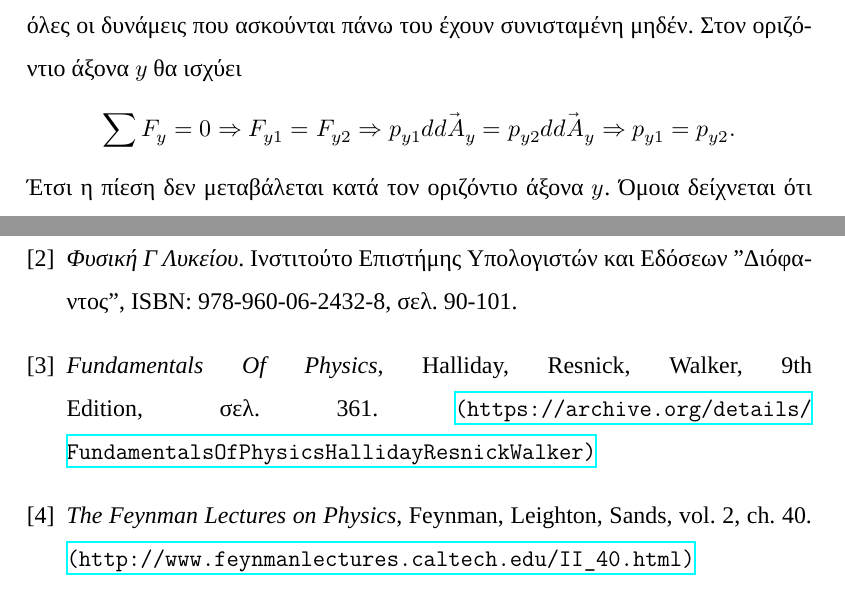
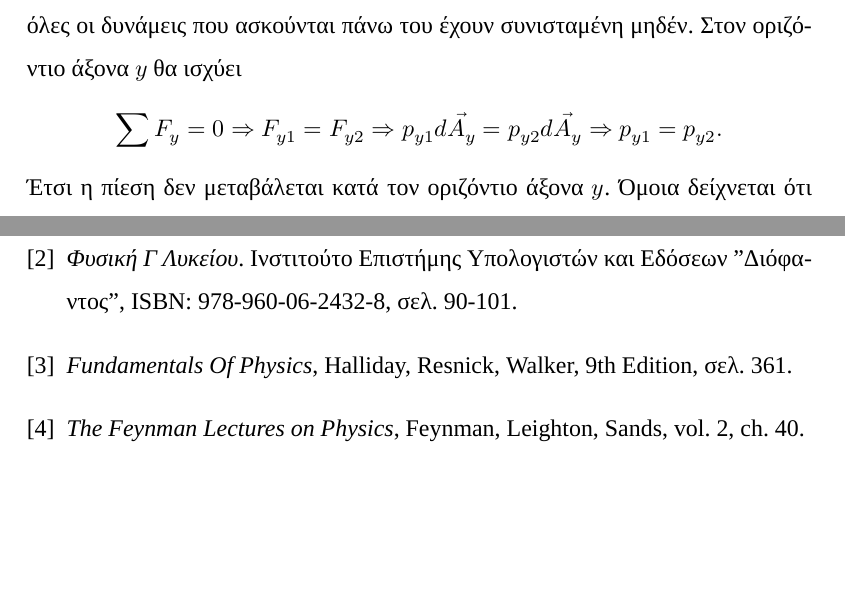
Before and after one commit to costasdroid/hms, a LaTeX document (Lefkada.tex): two parts of pages 7 and 10 of 10, joined at a grey line, cut so that both start at the same text, the shorter picture padded with empty space. Compiled offline with XeLaTeX; a missing font is replaced by an installed copy or a similar font.

```diff
--- a/Lefkada.tex
+++ b/Lefkada.tex
@@ -168,7 +168,7 @@
 \end{figure}
 Ας είναι ένας στοιχειώδης όγκος υγρού. Ο όγκος βρίσκεται σε ισορροπία, άρα όλες οι δυνάμεις που ασκούνται πάνω του έχουν συνισταμένη μηδέν. Στον οριζόντιο άξονα $y$ θα ισχύει
 \begin{equation*}
- \sum F_{y} = 0 \Rightarrow F_{y1}=F_{y2} \Rightarrow p_{y1}d{\vec{dA_y}}=p_{y2}d{\vec{dA_y}} \Rightarrow p_{y1}=p_{y2}.
+ \sum F_{y} = 0 \Rightarrow F_{y1}=F_{y2} \Rightarrow p_{y1}d{\vec{A_y}}=p_{y2}d{\vec{A_y}} \Rightarrow p_{y1}=p_{y2}.
 \end{equation*}
 Έτσι η πίεση δεν μεταβάλεται κατά τον οριζόντιο άξονα $y$. Όμοια δείχνεται ότι $p_{x1}=p_{x2}$. Στον κατακόρυφο άξονα όμως τα πράγματα είναι διαφορετικά. Το βάρος του στοιχειώδους όγκου υγρού θα πρέπει να ισούται με την διαφορά των δυνάμεων χάρις τις πιέσεις στις αντίστοιχες επιφάνειες:
 \begin{align}
@@ -230,10 +230,12 @@
  Ινστιτούτο Επιστήμης Υπολογιστών και Εδόσεων "Διόφαντος", ISBN: 978-960-06-2432-8, σελ. 90-101.
 
  \bibitem{Halliday1}
- \textit{Fundamentals Of Physics}, Halliday, Resnick, Walker, 9th Edition, σελ. 361. \url{(https://archive.org/details/FundamentalsOfPhysicsHallidayResnickWalker)}
+ \textit{Fundamentals Of Physics}, Halliday, Resnick, Walker, 9th Edition, σελ. 361.
+ %\url{(https://archive.org/details/FundamentalsOfPhysicsHallidayResnickWalker)}
 
  \bibitem{Feynman1}
- \textit{The Feynman Lectures on Physics}, Feynman, Leighton, Sands, vol. 2, ch. 40. \url{(http://www.feynmanlectures.caltech.edu/II_40.html)}
+ \textit{The Feynman Lectures on Physics}, Feynman, Leighton, Sands, vol. 2, ch. 40.
+ %\url{(http://www.feynmanlectures.caltech.edu/II_40.html)}
 
 \end{thebibliography}
 \end{document}
```
Also changed, not shown: Lefkada.pdf, Lefkada.tex (4 more changed lines), 2 other files.
